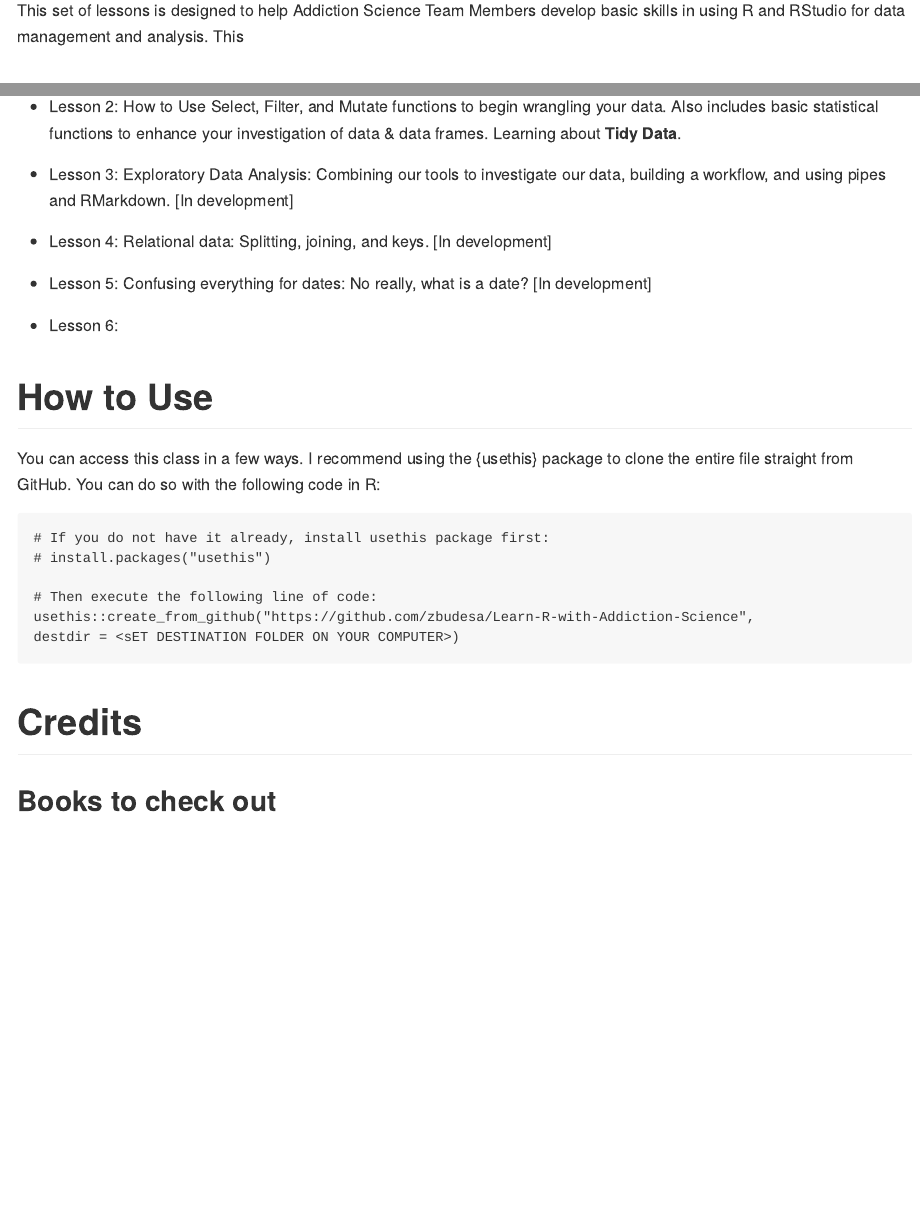
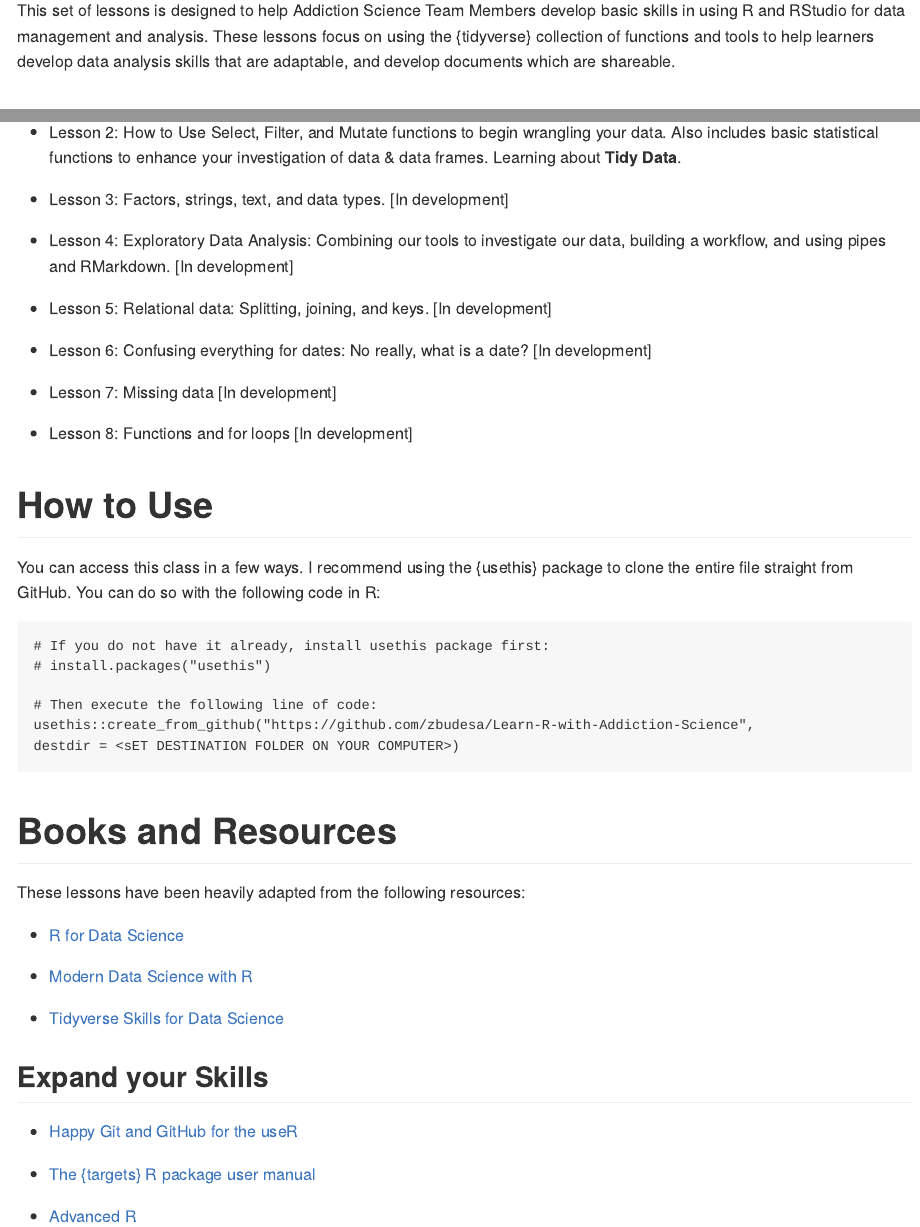
Before and after one commit to ckv449/Learn-R-with-Addiction-Science, an R Markdown document (README.Rmd): the page in a window 1100 px wide, from 110 px down, and a second part further down, joined at a grey line. Rendered offline with R 4.5, knitr and Pandoc, with nearby package versions.

Commit message:
Updated README

````diff
--- a/README.Rmd
+++ b/README.Rmd
@@ -6,7 +6,7 @@ output: md_document
 ---
 
 # Class Description
-This set of lessons is designed to help Addiction Science Team Members develop basic skills in using R and RStudio for data management and analysis. This
+This set of lessons is designed to help Addiction Science Team Members develop basic skills in using R and RStudio for data management and analysis. These lessons focus on using the {tidyverse} collection of functions and tools to help learners develop data analysis skills that are adaptable, and develop documents which are shareable.
 
 # Class Outline
 
@@ -14,13 +14,17 @@ This set of lessons is designed to help Addiction Science Team Members develop b
 
 -   Lesson 2: How to Use Select, Filter, and Mutate functions to begin wrangling your data. Also includes basic statistical functions to enhance your investigation of data & data frames. Learning about __Tidy Data__.
 
--   Lesson 3: Exploratory Data Analysis: Combining our tools to investigate our data, building a workflow, and using pipes and RMarkdown. [In development]
+-   Lesson 3: Factors, strings, text, and data types. [In development]
 
--   Lesson 4: Relational data: Splitting, joining, and keys. [In development]
+-   Lesson 4: Exploratory Data Analysis: Combining our tools to investigate our data, building a workflow, and using pipes and RMarkdown. [In development]
 
--   Lesson 5: Confusing everything for dates: No really, what is a date? [In development]
+-   Lesson 5: Relational data: Splitting, joining, and keys. [In development]
 
--   Lesson 6:
+-   Lesson 6: Confusing everything for dates: No really, what is a date? [In development]
+
+-   Lesson 7: Missing data [In development]
+
+-   Lesson 8: Functions and for loops [In development]
 
 # How to Use
 You can access this class in a few ways. I recommend using the {usethis} package to clone the entire file straight from GitHub. You can do so with the following code in R:
@@ -34,7 +38,19 @@ usethis::create_from_github("https://github.com/zbudesa/Learn-R-with-Addiction-S
 destdir = <sET DESTINATION FOLDER ON YOUR COMPUTER>)
 ```
 
-# Credits
+# Books and Resources
+These lessons have been heavily adapted from the following resources:
 
+-   [R for Data Science](https://r4ds.had.co.nz/)
 
-## Books to check out
+-   [Modern Data Science with R](https://mdsr-book.github.io/mdsr2e/)
+
+-   [Tidyverse Skills for Data Science](https://jhudatascience.org/tidyversecourse/)
+
+## Expand your Skills
+
+-   [Happy Git and GitHub for the useR](https://happygitwithr.com/index.html)
+
+-   [The {targets} R package user manual](https://books.ropensci.org/targets/)
+
+-   [Advanced R](http://adv-r.had.co.nz/)
````
Also changed, not shown: 02_select-filter-mutate.Rmd (+4 -0 lines), README.md.
